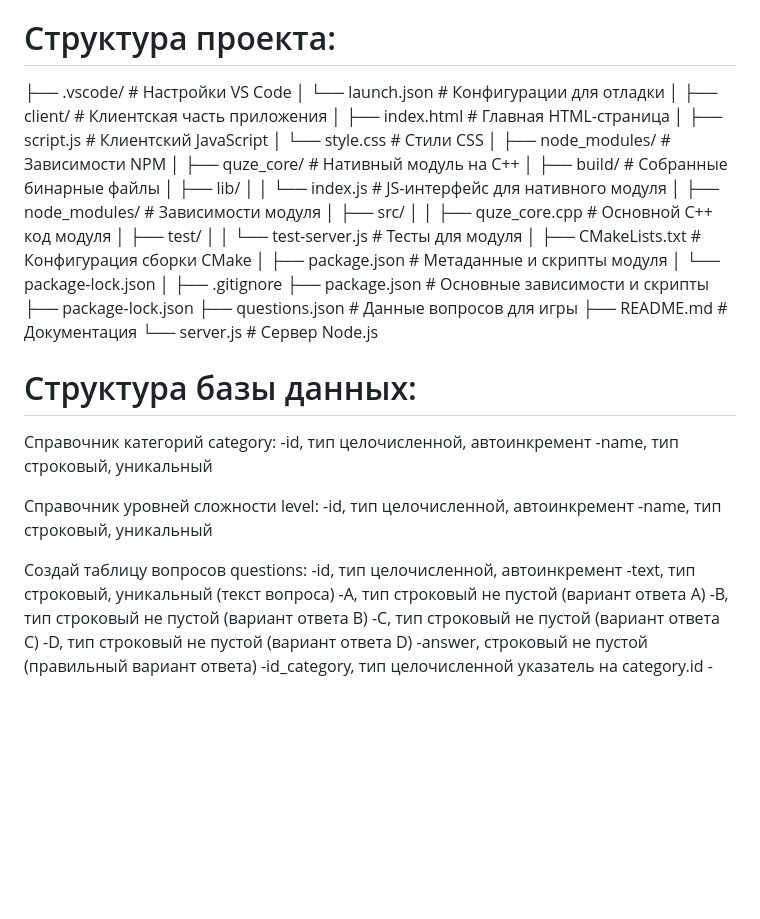
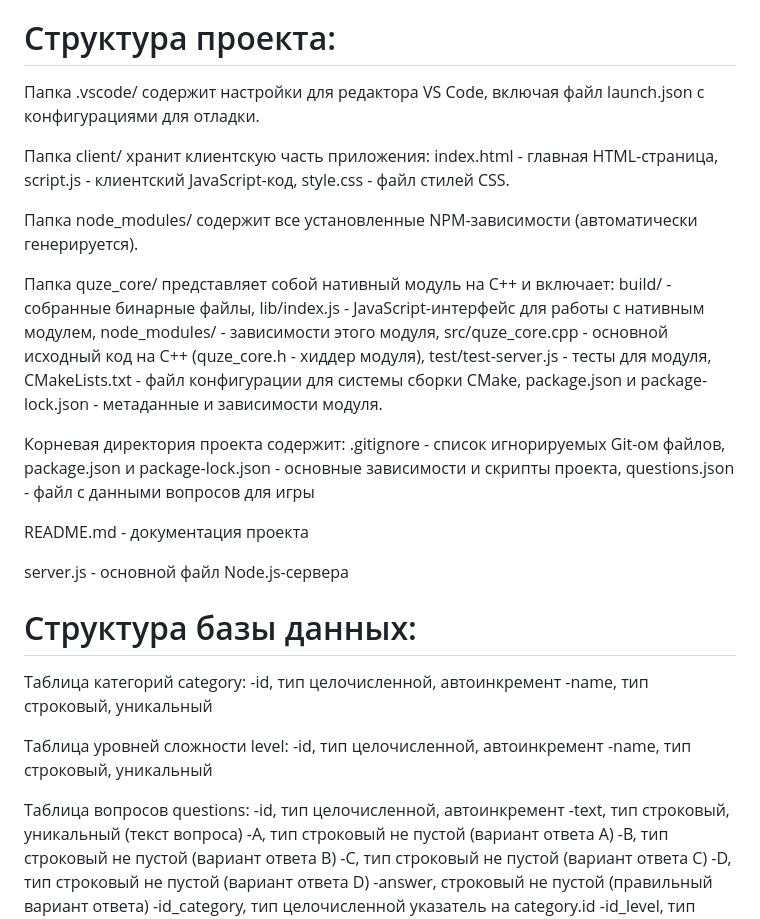
Before and after one commit to Nastuu778/Millionaire, a Markdown page: README.md, the part around one of its changes. Drawn GitHub-style; blank space fills up the shorter version.

Commit message:
Update README.md
Переписанный read.me

```diff
--- a/README.md
+++ b/README.md
@@ -4,48 +4,32 @@
 
 # Структура проекта:
 
-├── .vscode/                 # Настройки VS Code
-│   └── launch.json          # Конфигурации для отладки
-│
-├── client/                  # Клиентская часть приложения
-│   ├── index.html           # Главная HTML-страница
-│   ├── script.js            # Клиентский JavaScript
-│   └── style.css            # Стили CSS
-│
-├── node_modules/            # Зависимости NPM
-│
-├── quze_core/               # Нативный модуль на C++
-│   ├── build/               # Собранные бинарные файлы
-│   ├── lib/
-│   │   └── index.js         # JS-интерфейс для нативного модуля
-│   ├── node_modules/        # Зависимости модуля
-│   ├── src/
-│   │   ├── quze_core.cpp    # Основной C++ код модуля
-│   ├── test/
-│   │   └── test-server.js   # Тесты для модуля
-│   ├── CMakeLists.txt       # Конфигурация сборки CMake
-│   ├── package.json         # Метаданные и скрипты модуля
-│   └── package-lock.json
-│
-├── .gitignore
-├── package.json             # Основные зависимости и скрипты
-├── package-lock.json
-├── questions.json           # Данные вопросов для игры
-├── README.md                # Документация
-└── server.js                # Сервер Node.js
+Папка .vscode/ содержит настройки для редактора VS Code, включая файл launch.json с конфигурациями для отладки.
+
+Папка client/ хранит клиентскую часть приложения: index.html - главная HTML-страница, script.js - клиентский JavaScript-код, style.css - файл стилей CSS.
+
+Папка node_modules/ содержит все установленные NPM-зависимости (автоматически генерируется).
+
+Папка quze_core/ представляет собой нативный модуль на C++ и включает: build/ - собранные бинарные файлы, lib/index.js - JavaScript-интерфейс для работы с нативным модулем, node_modules/ - зависимости этого модуля, src/quze_core.cpp - основной исходный код на C++ (quze_core.h - хиддер модуля), test/test-server.js - тесты для модуля, CMakeLists.txt - файл конфигурации для системы сборки CMake, package.json и package-lock.json - метаданные и зависимости модуля.
+
+Корневая директория проекта содержит: .gitignore - список игнорируемых Git-ом файлов, package.json и package-lock.json - основные зависимости и скрипты проекта, questions.json - файл с данными вопросов для игры
+
+README.md - документация проекта
+
+server.js - основной файл Node.js-сервера
 
 # Структура базы данных:
 
-Справочник категорий category:
+Таблица категорий category:
   -id, тип целочисленной, автоинкремент
   -name, тип строковый, уникальный
 
 
-Справочник уровней сложности level:
+Таблица уровней сложности level:
   -id, тип целочисленной, автоинкремент
   -name, тип строковый, уникальный
 
-Создай таблицу вопросов questions:
+Таблица вопросов questions:
   -id, тип целочисленной, автоинкремент
   -text, тип строковый, уникальный  (текст вопроса)
   -A, тип строковый не пустой (вариант ответа A)
```
Also changed, not shown: other parts of README.md (+6 -6 lines).
